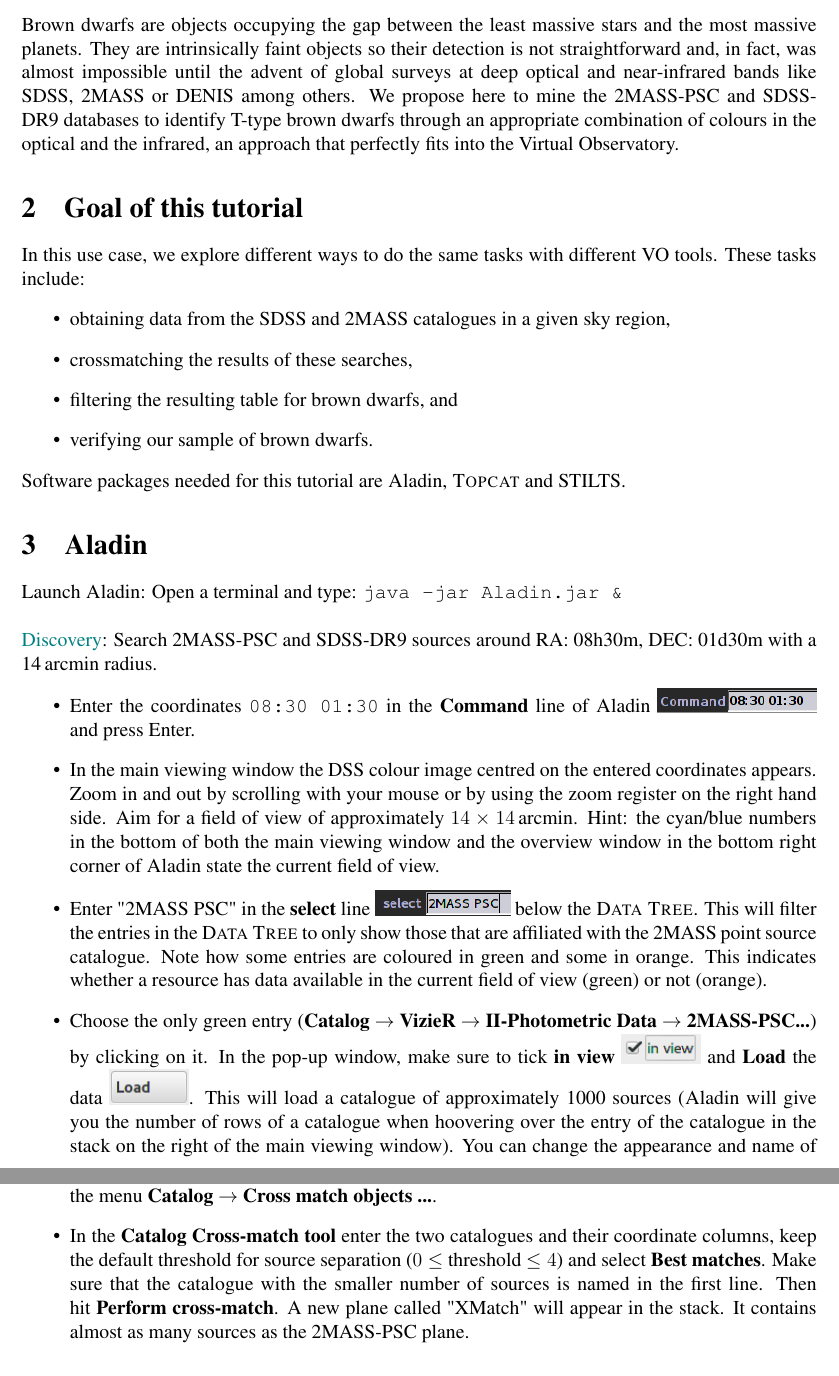
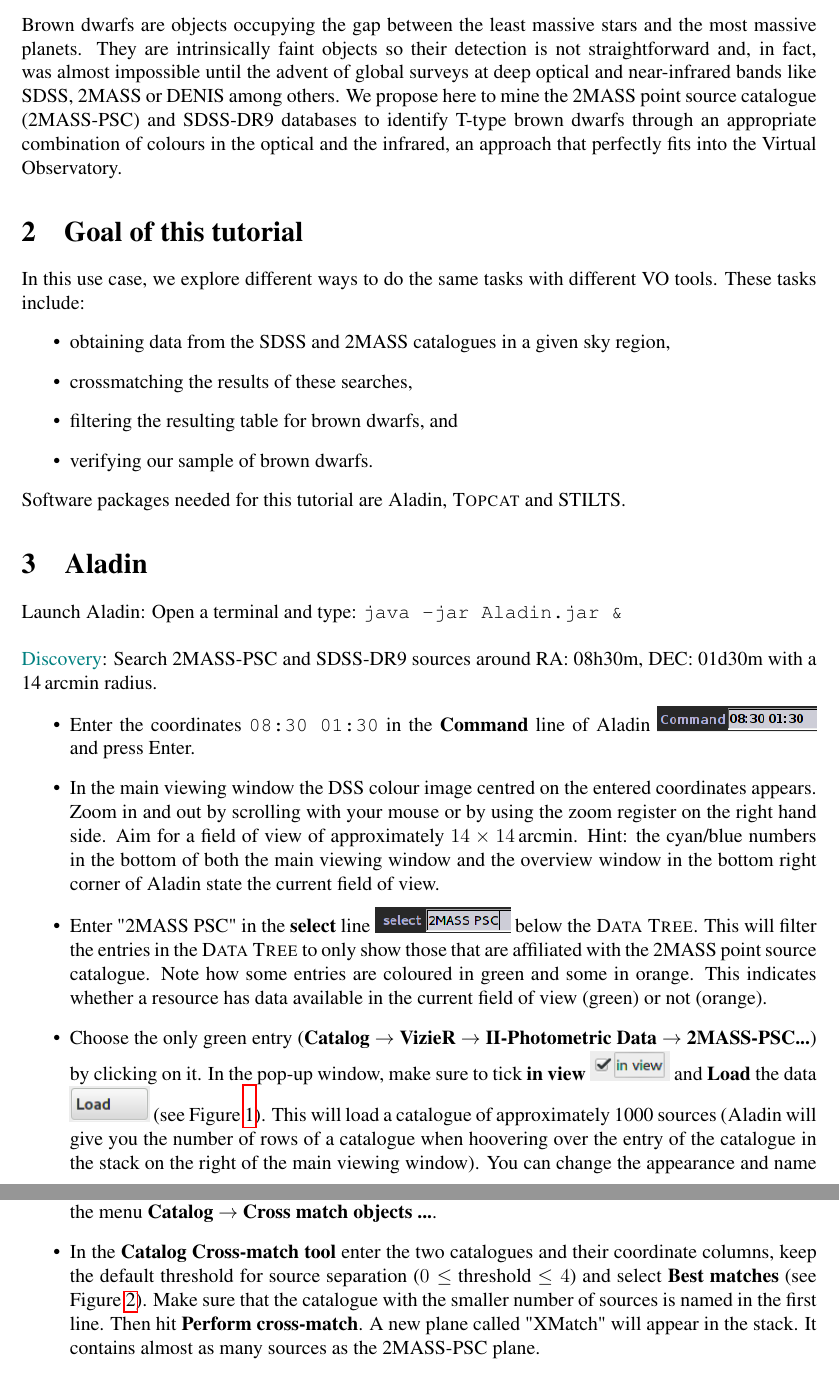
Before and after one commit to kathl/EURO-VO-tutorials, a LaTeX document (brown-dwarfs_4asterics/brown_dwarfs_4ASTERICS.tex): two parts of pages 3 and 4 of 11, joined at a grey line, cut so that both start at the same text. The pictures show the PDF file brown-dwarfs_4asterics/brown_dwarfs_4ASTERICS.pdf that the author committed with the source.

Commit message:
Final read-through
improve text and images

```diff
--- a/brown-dwarfs_4asterics/brown_dwarfs_4ASTERICS.tex
+++ b/brown-dwarfs_4asterics/brown_dwarfs_4ASTERICS.tex
@@ -92,7 +92,8 @@
 stars and the most massive planets. They are intrinsically faint objects so
 their detection is not straightforward and, in fact, was almost impossible
 until the advent of global surveys at deep optical and near-infrared bands like
-SDSS, 2MASS or DENIS among others. We propose here to mine the 2MASS-PSC and
+SDSS, 2MASS or DENIS among others. We propose here to mine the 2MASS point
+source catalogue (2MASS-PSC) and
 SDSS-DR9 databases to identify T-type brown dwarfs through an appropriate
 combination of colours in the optical and the infrared, an approach that
 perfectly fits into the Virtual
@@ -139,7 +140,8 @@
     to tick \textbf{in view} \includegraphics[width=0.1
     \textwidth]{../images/aladin_load_inview.png} and \textbf{Load} the data
     \includegraphics[width=0.1
-    \textwidth]{../images/aladin_load_load.png}. This will load a catalogue of
+    \textwidth]{../images/aladin_load_load.png} (see
+    Figure~\ref{fig:load_2mass_aladin}). This will load a catalogue of
     approximately 1000 sources (\aladin\ will give you the number of rows of a
     catalogue when hoovering over the entry of the catalogue in the stack on
     the right of the main viewing window). You can change the appearance and
@@ -178,7 +180,8 @@
     \textbf{Catalog} $\rightarrow$ \textbf{Cross match objects ...}.
     \item In the \textbf{Catalog Cross-match tool} enter the two catalogues and
     their coordinate columns, keep the default threshold for source separation
-    ($0 \le $ threshold $\le 4$) and select \textbf{Best matches}. Make sure
+    ($0 \le $ threshold $\le 4$) and select \textbf{Best matches} (see
+    Figure~\ref{fig:crossmatch_2mass_sdss_aladin}). Make sure
     that the catalogue with the smaller number of sources is named in the first
     line. Then hit \textbf{Perform cross-match}. A new plane called "XMatch"
     will appear in the stack. It contains almost as many sources as the
@@ -299,9 +302,10 @@
     "V\_139\_SDSS9" with 12,404 sources into the \topcat\ main window.
     \item Alternatively, you could broadcast the 2MASS and SDSS DR9 catalogs
     from \aladin\ to \topcat\ using SAMP (Simple Application Messaging
-    Protocol): In \aladin, right-click on the “2MASS-PSC” plane in the stack.
+    Protocol): In \aladin, right-click on the "2MASS-PSC" plane in the stack.
     Then select \textbf{Broadcast selected tables to ...} $\rightarrow$
-    \textbf{topcat}. The table should appear in the \topcat\ main window. Use
+    \textbf{topcat} (see Figure~\ref{fig:broadcast_aladin_topcat}). The table
+    should appear in the \topcat\ main window. Use
     the same approach for the SDSS DR9 sources.
     \begin{figure}[H]
         \center
@@ -319,7 +323,8 @@
     the menu in the main window to \textbf{Joins} $\rightarrow$ \textbf{Pair
     Match} or simply using the \includegraphics[width=0.04
     \textwidth]{../images/topcat_button_xmatch.jpg} button.
-    \item In the \textbf{Match Tables} window set the following parameters:
+    \item In the \textbf{Match Tables} window set the following parameters (see
+    Figure~\ref{fig:crossmatch_topcat}):
     \begin{itemize}
         \item In the Match criteria box:\\
         Algorithm: Sky\\
```
Also changed, not shown: brown-dwarfs_4asterics/brown_dwarfs_4ASTERICS.pdf, brown-dwarfs_4asterics/brown_dwarfs_4ASTERICS.tex (14 more changed lines).
